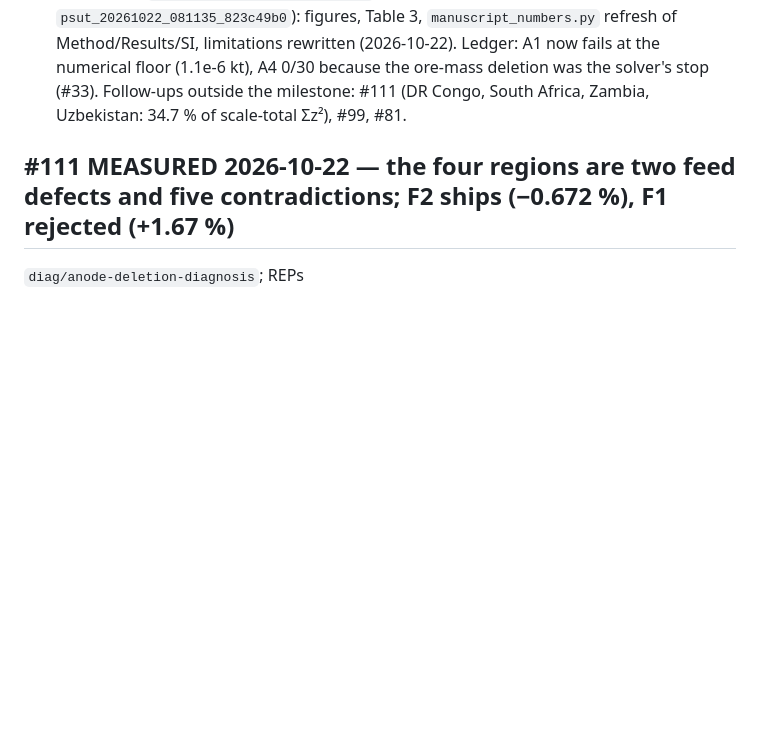
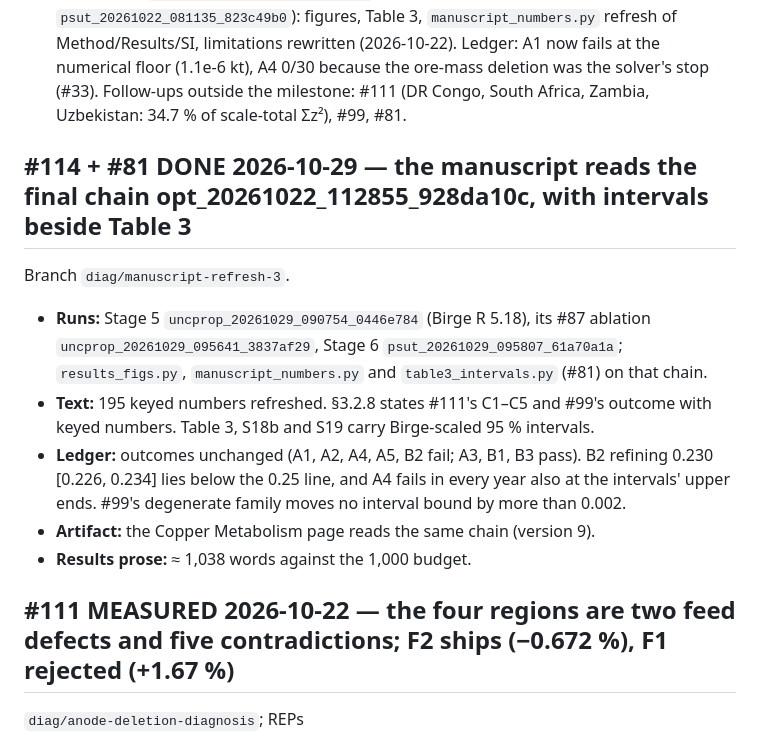
Before and after one commit to florihu/pySUTO, a Markdown page: TODO.md, the part around the change. GitHub-like rendering; blank space fills up the shorter version.

Commit message:
docs(todo): #114 and #81 close the manuscript-ready-3 refresh on opt_20261022_112855_928da10c (#114, #81)
Co-Authored-By: Claude Opus 5.5 <noreply@anthropic.com>

```diff
--- a/TODO.md
+++ b/TODO.md
@@ -98,6 +98,20 @@ Each against the previous one; REPs under `docs/rep/`.
   `manuscript_numbers.py` refresh of Method/Results/SI, limitations rewritten (2026-10-22). Ledger: A1 now fails at
   the numerical floor (1.1e-6 kt), A4 0/30 because the ore-mass deletion was the solver's stop (#33). Follow-ups
   outside the milestone: #111 (DR Congo, South Africa, Zambia, Uzbekistan: 34.7 % of scale-total Σz²), #99, #81.
+
+## #114 + #81 DONE 2026-10-29 — the manuscript reads the final chain opt_20261022_112855_928da10c, with intervals beside Table 3
+
+Branch `diag/manuscript-refresh-3`.
+- **Runs:** Stage 5 `uncprop_20261029_090754_0446e784` (Birge R 5.18), its #87 ablation
+  `uncprop_20261029_095641_3837af29`, Stage 6 `psut_20261029_095807_61a70a1a`; `results_figs.py`,
+  `manuscript_numbers.py` and `table3_intervals.py` (#81) on that chain.
+- **Text:** 195 keyed numbers refreshed. §3.2.8 states #111's C1–C5 and #99's outcome with keyed numbers.
+  Table 3, S18b and S19 carry Birge-scaled 95 % intervals.
+- **Ledger:** outcomes unchanged (A1, A2, A4, A5, B2 fail; A3, B1, B3 pass). B2 refining 0.230 [0.226, 0.234]
+  lies below the 0.25 line, and A4 fails in every year also at the intervals' upper ends. #99's degenerate
+  family moves no interval bound by more than 0.002.
+- **Artifact:** the Copper Metabolism page reads the same chain (version 9).
+- **Results prose:** ≈ 1,038 words against the 1,000 budget.
 
 ## #111 MEASURED 2026-10-22 — the four regions are two feed defects and five contradictions; F2 ships (−0.672 %), F1 rejected (+1.67 %)
 
```
